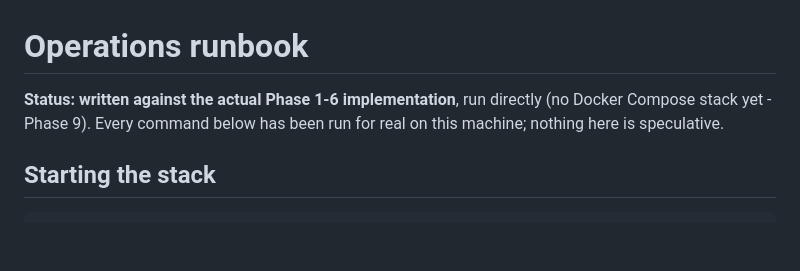
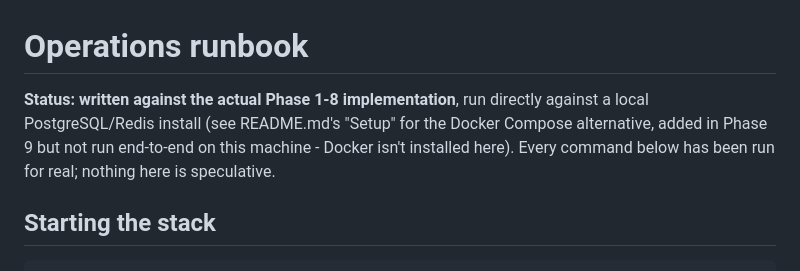
Before and after one commit to ayrus15/PulseQueue, a Markdown page: docs/operationsRunbook.md, the part around one of its changes. Drawn GitHub-style; blank space fills up the shorter version.

```diff
--- a/docs/operationsRunbook.md
+++ b/docs/operationsRunbook.md
@@ -1,8 +1,10 @@
 # Operations runbook
 
-**Status: written against the actual Phase 1-6 implementation**, run
-directly (no Docker Compose stack yet - Phase 9). Every command below
-has been run for real on this machine; nothing here is speculative.
+**Status: written against the actual Phase 1-8 implementation**, run
+directly against a local PostgreSQL/Redis install (see README.md's
+"Setup" for the Docker Compose alternative, added in Phase 9 but not
+run end-to-end on this machine - Docker isn't installed here). Every
+command below has been run for real; nothing here is speculative.
 
 ## Starting the stack
 
```
Also changed, not shown: other parts of docs/operationsRunbook.md (+82 -0 lines).
